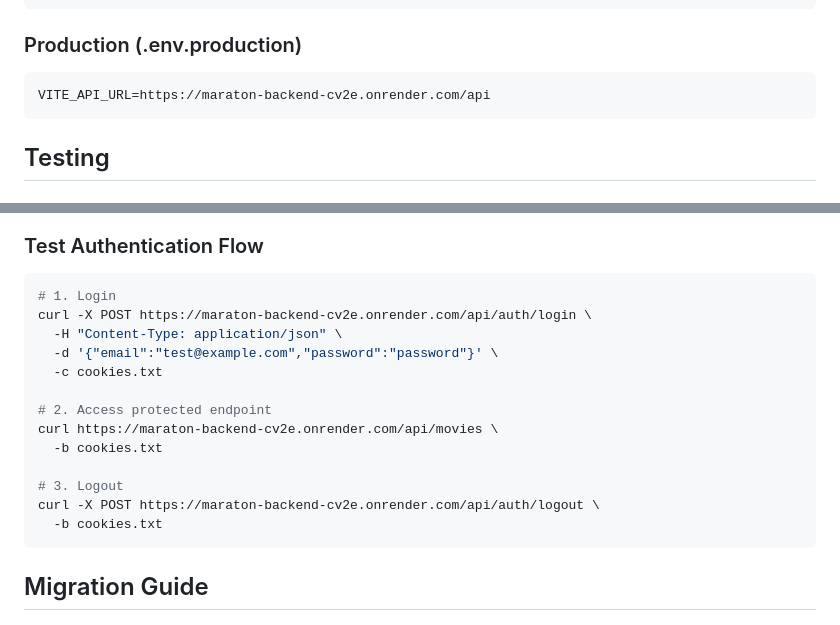
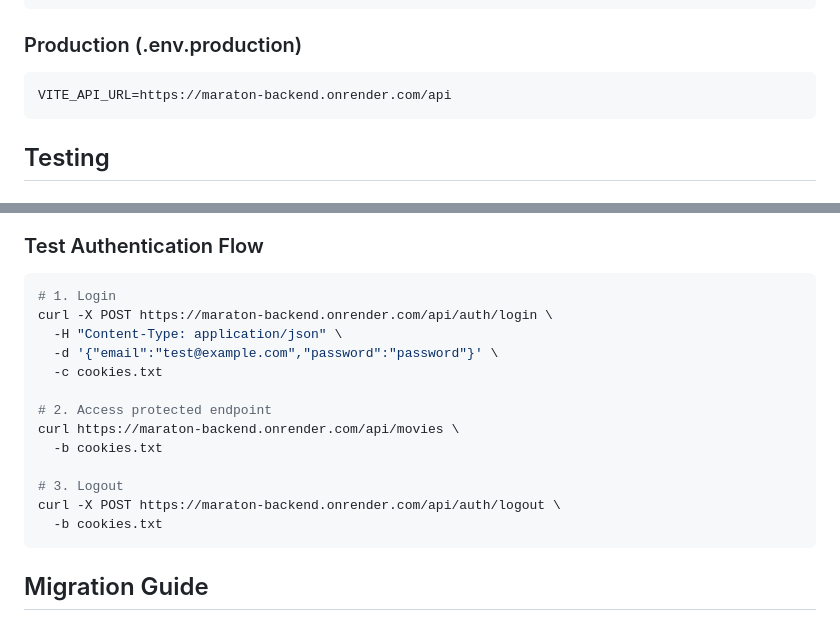
Before and after one commit to IvanAusechaS/maraton-frontend, a Markdown page: COOKIE_AUTH.md, 2 parts joined by grey strips. Drawn GitHub-style.

````diff
--- a/COOKIE_AUTH.md
+++ b/COOKIE_AUTH.md
@@ -116,7 +116,7 @@ VITE_API_URL=http://localhost:3000/api
 
 ### Production (.env.production)
 ```bash
-VITE_API_URL=https://maraton-backend-cv2e.onrender.com/api
+VITE_API_URL=https://maraton-backend.onrender.com/api
 ```
 
 ## Testing
@@ -132,17 +132,17 @@ VITE_API_URL=https://maraton-backend-cv2e.onrender.com/api
 ### Test Authentication Flow
 ```bash
 # 1. Login
-curl -X POST https://maraton-backend-cv2e.onrender.com/api/auth/login \
+curl -X POST https://maraton-backend.onrender.com/api/auth/login \
   -H "Content-Type: application/json" \
   -d '{"email":"test@example.com","password":"password"}' \
   -c cookies.txt
 
 # 2. Access protected endpoint
-curl https://maraton-backend-cv2e.onrender.com/api/movies \
+curl https://maraton-backend.onrender.com/api/movies \
   -b cookies.txt
 
 # 3. Logout
-curl -X POST https://maraton-backend-cv2e.onrender.com/api/auth/logout \
+curl -X POST https://maraton-backend.onrender.com/api/auth/logout \
   -b cookies.txt
 ```
 
````
Also changed, not shown: BACKEND_CORS_FIX.md (+5 -5 lines).
